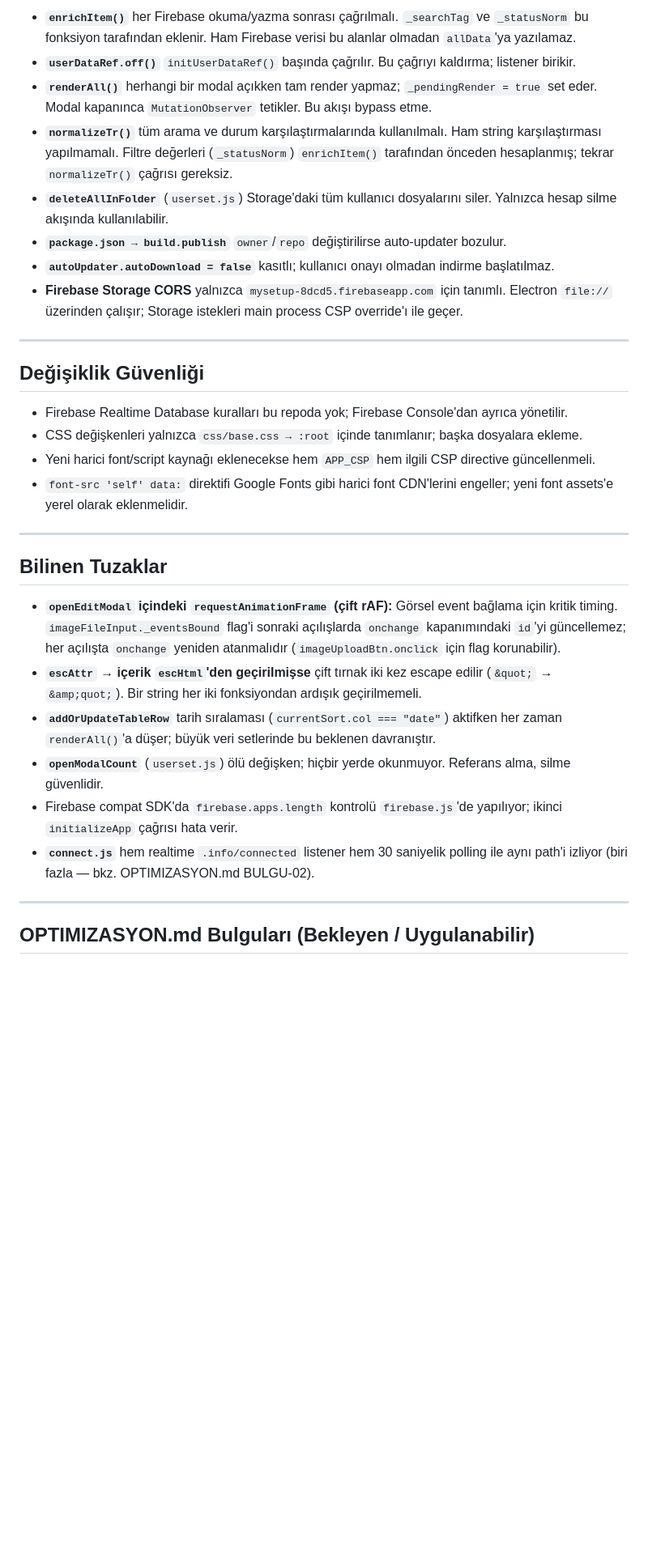
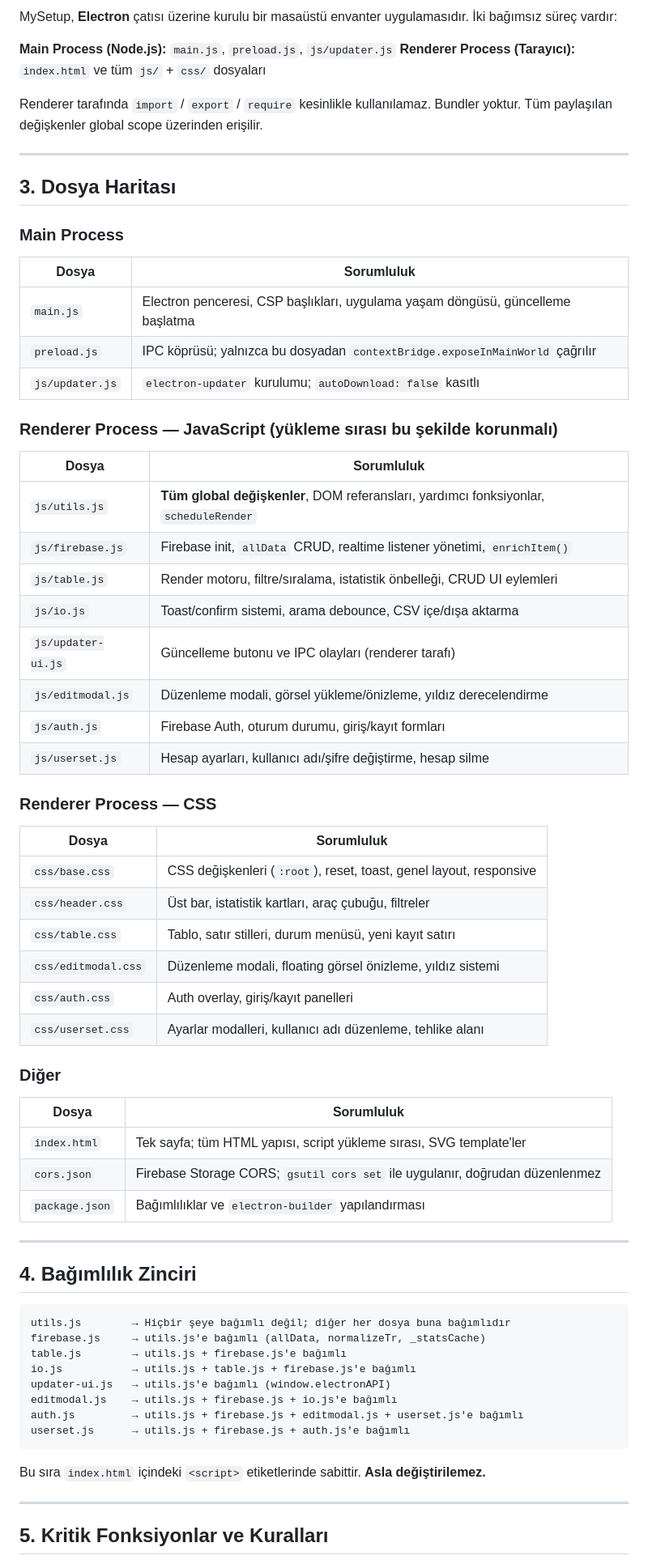
Before and after one commit to karmaqq/MySetup, a Markdown page: agents.md, the part around one of its changes. Shown at 81% size. Rendered like a GitHub page; blank space fills up the shorter version.

````diff
--- a/agents.md
+++ b/agents.md
@@ -92,34 +62,73 @@ function submitNewItem(tr, inputs) {
 
-- **`enrichItem()`** her Firebase okuma/yazma sonrası çağrılmalı. `_searchTag` ve `_statusNorm` bu fonksiyon tarafından eklenir. Ham Firebase verisi bu alanlar olmadan `allData`'ya yazılamaz.
-- **`userDataRef.off()`** `initUserDataRef()` başında çağrılır. Bu çağrıyı kaldırma; listener birikir.
-- **`renderAll()`** herhangi bir modal açıkken tam render yapmaz; `_pendingRender = true` set eder. Modal kapanınca `MutationObserver` tetikler. Bu akışı bypass etme.
-- **`normalizeTr()`** tüm arama ve durum karşılaştırmalarında kullanılmalı. Ham string karşılaştırması yapılmamalı. Filtre değerleri (`_statusNorm`) `enrichItem()` tarafından önceden hesaplanmış; tekrar `normalizeTr()` çağrısı gereksiz.
-- **`deleteAllInFolder`** (`userset.js`) Storage'daki tüm kullanıcı dosyalarını siler. Yalnızca hesap silme akışında kullanılabilir.
-- **`package.json → build.publish`** `owner`/`repo` değiştirilirse auto-updater bozulur.
-- **`autoUpdater.autoDownload = false`** kasıtlı; kullanıcı onayı olmadan indirme başlatılmaz.
-- **Firebase Storage CORS** yalnızca `mysetup-8dcd5.firebaseapp.com` için tanımlı. Electron `file://` üzerinden çalışır; Storage istekleri main process CSP override'ı ile geçer.
+MySetup, **Electron** çatısı üzerine kurulu bir masaüstü envanter uygulamasıdır. İki bağımsız süreç vardır:
+
+**Main Process (Node.js):** `main.js`, `preload.js`, `js/updater.js`
+**Renderer Process (Tarayıcı):** `index.html` ve tüm `js/` + `css/` dosyaları
+
+Renderer tarafında `import` / `export` / `require` kesinlikle kullanılamaz. Bundler yoktur. Tüm paylaşılan değişkenler global scope üzerinden erişilir.
 
 ---
 
-## Değişiklik Güvenliği
+## 3. Dosya Haritası
 
-- Firebase Realtime Database kuralları bu repoda yok; Firebase Console'dan ayrıca yönetilir.
-- CSS değişkenleri yalnızca `css/base.css → :root` içinde tanımlanır; başka dosyalara ekleme.
-- Yeni harici font/script kaynağı eklenecekse hem `APP_CSP` hem ilgili CSP directive güncellenmeli.
-- `font-src 'self' data:` direktifi Google Fonts gibi harici font CDN'lerini engeller; yeni font assets'e yerel olarak eklenmelidir.
+### Main Process
+
+| Dosya           | Sorumluluk                                                                      |
+| --------------- | ------------------------------------------------------------------------------- |
+| `main.js`       | Electron penceresi, CSP başlıkları, uygulama yaşam döngüsü, güncelleme başlatma |
+| `preload.js`    | IPC köprüsü; yalnızca bu dosyadan `contextBridge.exposeInMainWorld` çağrılır    |
+| `js/updater.js` | `electron-updater` kurulumu; `autoDownload: false` kasıtlı                      |
+
+### Renderer Process — JavaScript (yükleme sırası bu şekilde korunmalı)
+
+| Dosya              | Sorumluluk                                                                            |
+| ------------------ | ------------------------------------------------------------------------------------- |
+| `js/utils.js`      | **Tüm global değişkenler**, DOM referansları, yardımcı fonksiyonlar, `scheduleRender` |
+| `js/firebase.js`   | Firebase init, `allData` CRUD, realtime listener yönetimi, `enrichItem()`             |
+| `js/table.js`      | Render motoru, filtre/sıralama, istatistik önbelleği, CRUD UI eylemleri               |
+| `js/io.js`         | Toast/confirm sistemi, arama debounce, CSV içe/dışa aktarma                           |
+| `js/updater-ui.js` | Güncelleme butonu ve IPC olayları (renderer tarafı)                                   |
+| `js/editmodal.js`  | Düzenleme modali, görsel yükleme/önizleme, yıldız derecelendirme                      |
+| `js/auth.js`       | Firebase Auth, oturum durumu, giriş/kayıt formları                                    |
+| `js/userset.js`    | Hesap ayarları, kullanıcı adı/şifre değiştirme, hesap silme                           |
+
+### Renderer Process — CSS
+
+| Dosya               | Sorumluluk                                                         |
+| ------------------- | ------------------------------------------------------------------ |
+| `css/base.css`      | CSS değişkenleri (`:root`), reset, toast, genel layout, responsive |
+| `css/header.css`    | Üst bar, istatistik kartları, araç çubuğu, filtreler               |
+| `css/table.css`     | Tablo, satır stilleri, durum menüsü, yeni kayıt satırı             |
+| `css/editmodal.css` | Düzenleme modali, floating görsel önizleme, yıldız sistemi         |
+| `css/auth.css`      | Auth overlay, giriş/kayıt panelleri                                |
+| `css/userset.css`   | Ayarlar modalleri, kullanıcı adı düzenleme, tehlike alanı          |
+
+### Diğer
+
+| Dosya          | Sorumluluk                                                                   |
+| -------------- | ---------------------------------------------------------------------------- |
+| `index.html`   | Tek sayfa; tüm HTML yapısı, script yükleme sırası, SVG template'ler          |
+| `cors.json`    | Firebase Storage CORS; `gsutil cors set` ile uygulanır, doğrudan düzenlenmez |
+| `package.json` | Bağımlılıklar ve `electron-builder` yapılandırması                           |
 
 ---
 
-## Bilinen Tuzaklar
+## 4. Bağımlılık Zinciri
 
-- **`openEditModal` içindeki `requestAnimationFrame` (çift rAF):** Görsel event bağlama için kritik timing. `imageFileInput._eventsBound` flag'i sonraki açılışlarda `onchange` kapanımındaki `id`'yi güncellemez; her açılışta `onchange` yeniden atanmalıdır (`imageUploadBtn.onclick` için flag korunabilir).
-- **`escAttr` → içerik `escHtml`'den geçirilmişse** çift tırnak iki kez escape edilir (`&quot;` → `&amp;quot;`). Bir string her iki fonksiyondan ardışık geçirilmemeli.
-- **`addOrUpdateTableRow`** tarih sıralaması (`currentSort.col === "date"`) aktifken her zaman `renderAll()`'a düşer; büyük veri setlerinde bu beklenen davranıştır.
-- **`openModalCount`** (`userset.js`) ölü değişken; hiçbir yerde okunmuyor. Referans alma, silme güvenlidir.
-- Firebase compat SDK'da `firebase.apps.length` kontrolü `firebase.js`'de yapılıyor; ikinci `initializeApp` çağrısı hata verir.
-- **`connect.js`** hem realtime `.info/connected` listener hem 30 saniyelik polling ile aynı path'i izliyor (biri fazla — bkz. OPTIMIZASYON.md BULGU-02).
+```
+utils.js        → Hiçbir şeye bağımlı değil; diğer her dosya buna bağımlıdır
+firebase.js     → utils.js'e bağımlı (allData, normalizeTr, _statsCache)
+table.js        → utils.js + firebase.js'e bağımlı
+io.js           → utils.js + table.js + firebase.js'e bağımlı
+updater-ui.js   → utils.js'e bağımlı (window.electronAPI)
+editmodal.js    → utils.js + firebase.js + io.js'e bağımlı
+auth.js         → utils.js + firebase.js + editmodal.js + userset.js'e bağımlı
+userset.js      → utils.js + firebase.js + auth.js'e bağımlı
+```
+
+Bu sıra `index.html` içindeki `<script>` etiketlerinde sabittir. **Asla değiştirilemez.**
 
 ---
 
-## OPTIMIZASYON.md Bulguları (Bekleyen / Uygulanabilir)
+## 5. Kritik Fonksiyonlar ve Kuralları
 
````
Also changed, not shown: other parts of agents.md (+179 -78 lines).
